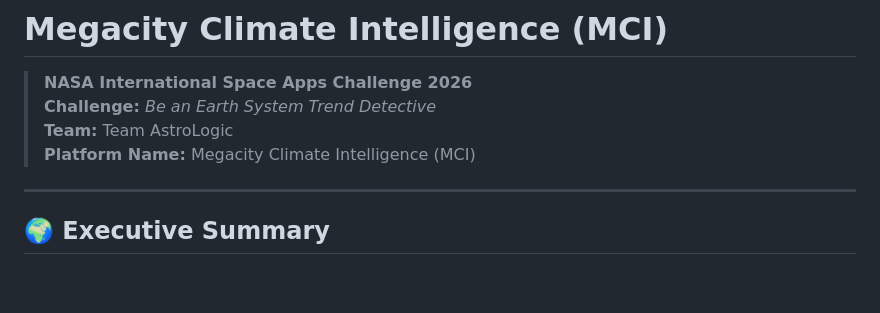
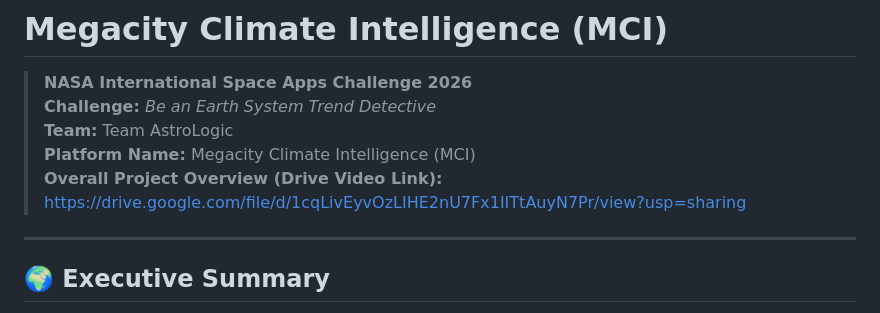
Before and after one commit to TanvirHosenNishat01-blip/AstroLogic-Megacity-Climate-Intelligence, a Markdown page: README.md, the part around the change. Rendered like a GitHub page; blank space fills up the shorter version.

```diff
--- a/README.md
+++ b/README.md
@@ -3,7 +3,8 @@
 > **NASA International Space Apps Challenge 2026**
 > **Challenge:** *Be an Earth System Trend Detective*
 > **Team:** Team AstroLogic
-> **Platform Name:** Megacity Climate Intelligence (MCI)
+> **Platform Name:** Megacity Climate Intelligence (MCI)<br>
+> **Overall Project Overview (Drive Video Link):** https://drive.google.com/file/d/1cqLivEyvOzLIHE2nU7Fx1IITtAuyN7Pr/view?usp=sharing
 
 ---
 
```
